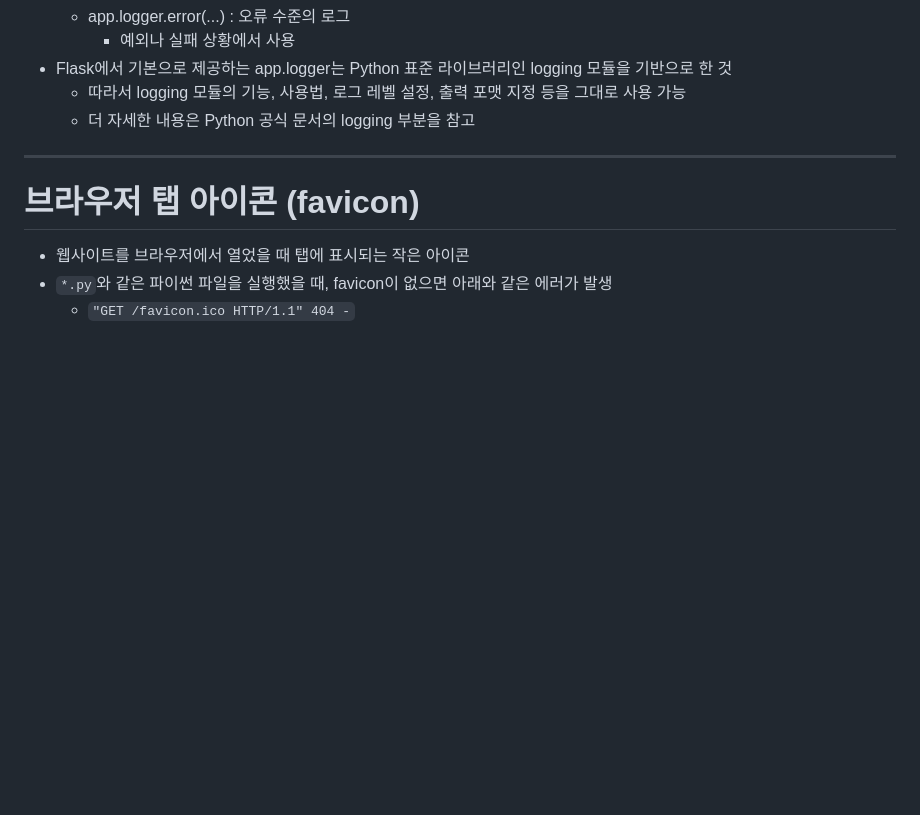
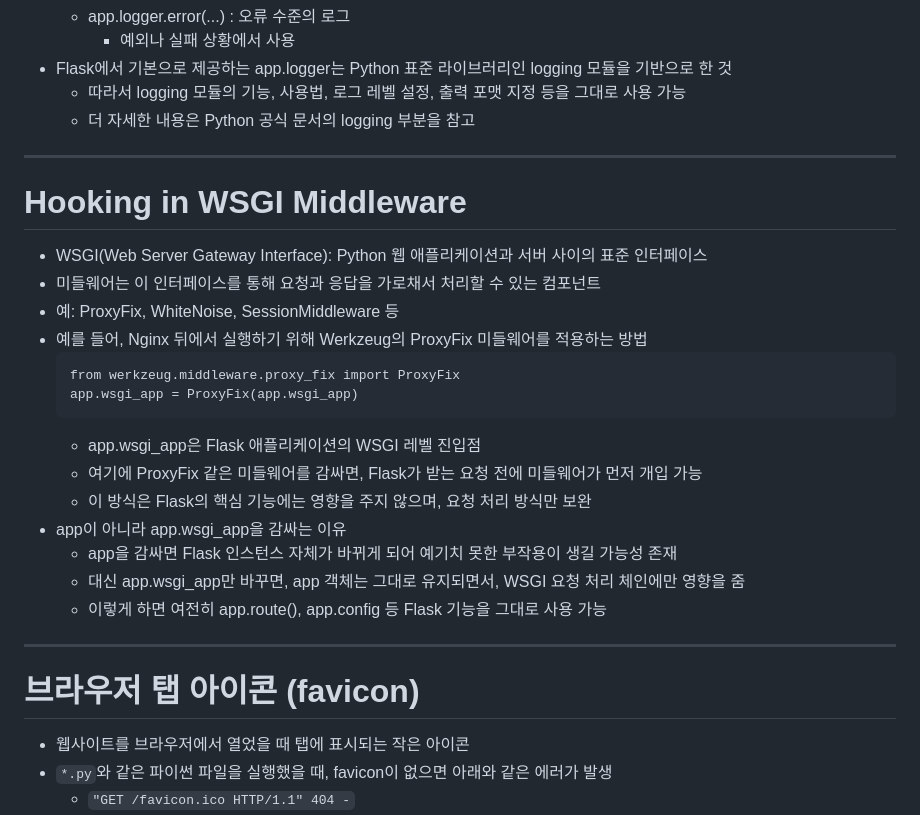
Before and after one commit to Trillion-Impulse/practice_Flask, a Markdown page: README.md, the part around the change. Drawn GitHub-style; blank space fills up the shorter version.

Commit message:
docs(README.md): Hooking in WSGI Middleware 내용 추가

````diff
--- a/README.md
+++ b/README.md
@@ -778,6 +778,25 @@ with app.test_request_context():
 
 ---
 
+# Hooking in WSGI Middleware
+- WSGI(Web Server Gateway Interface): Python 웹 애플리케이션과 서버 사이의 표준 인터페이스
+- 미들웨어는 이 인터페이스를 통해 요청과 응답을 가로채서 처리할 수 있는 컴포넌트
+- 예: ProxyFix, WhiteNoise, SessionMiddleware 등
+- 예를 들어, Nginx 뒤에서 실행하기 위해 Werkzeug의 ProxyFix 미들웨어를 적용하는 방법
+    ```
+    from werkzeug.middleware.proxy_fix import ProxyFix
+    app.wsgi_app = ProxyFix(app.wsgi_app)
+    ```
+    - app.wsgi_app은 Flask 애플리케이션의 WSGI 레벨 진입점
+    - 여기에 ProxyFix 같은 미들웨어를 감싸면, Flask가 받는 요청 전에 미들웨어가 먼저 개입 가능
+    - 이 방식은 Flask의 핵심 기능에는 영향을 주지 않으며, 요청 처리 방식만 보완
+- app이 아니라 app.wsgi_app을 감싸는 이유
+    - app을 감싸면 Flask 인스턴스 자체가 바뀌게 되어 예기치 못한 부작용이 생길 가능성 존재
+    - 대신 app.wsgi_app만 바꾸면, app 객체는 그대로 유지되면서, WSGI 요청 처리 체인에만 영향을 줌
+    - 이렇게 하면 여전히 app.route(), app.config 등 Flask 기능을 그대로 사용 가능
+
+---
+
 # 브라우저 탭 아이콘 (favicon)
 - 웹사이트를 브라우저에서 열었을 때 탭에 표시되는 작은 아이콘
 - `*.py`와 같은 파이썬 파일을 실행했을 때, favicon이 없으면 아래와 같은 에러가 발생
````
